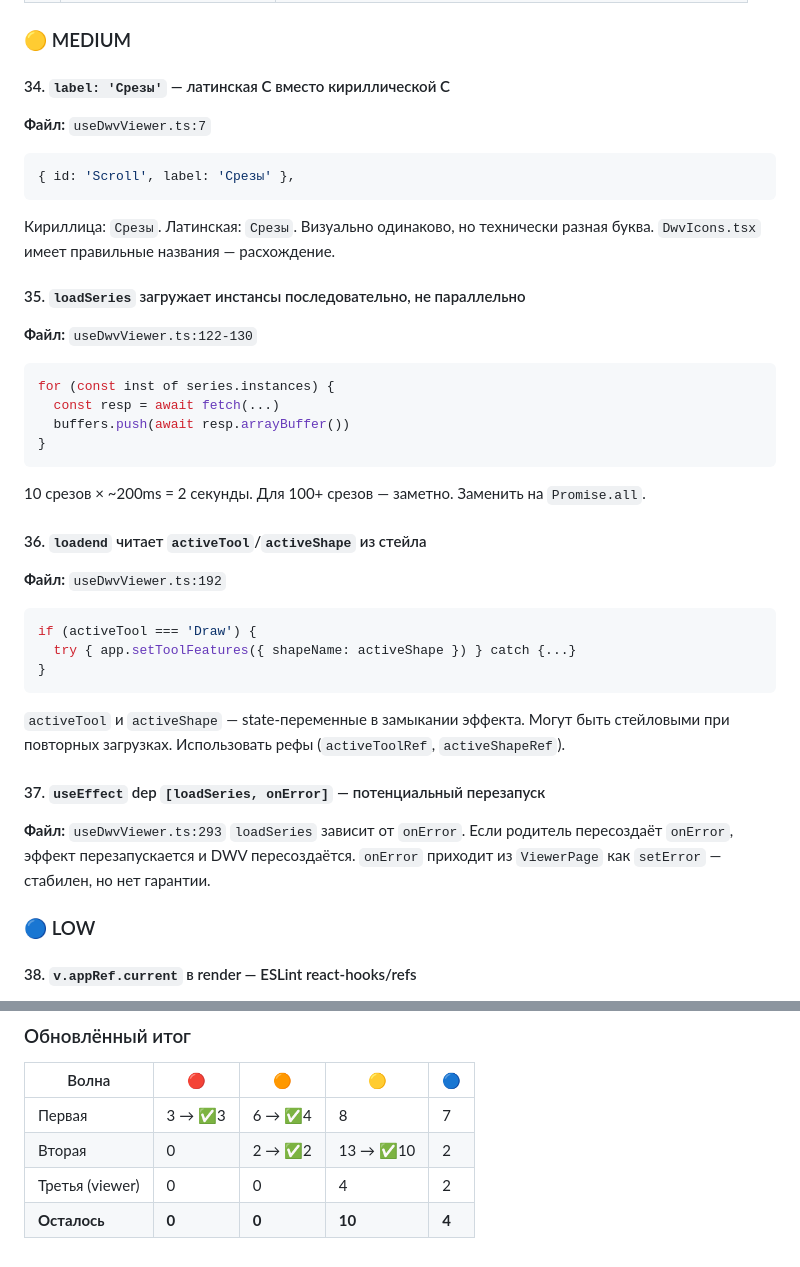
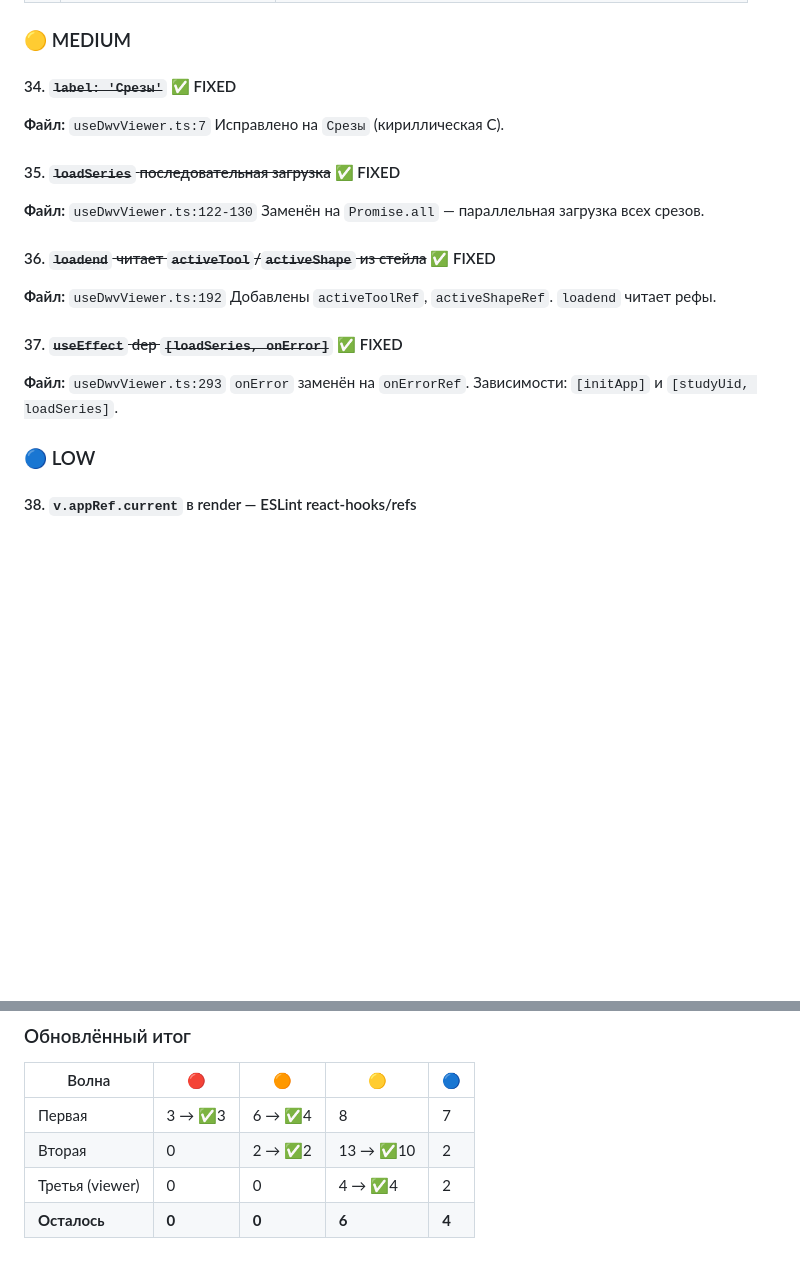
Before and after one commit to MaxSC2/Make-nAppointment, a Markdown page: docs/CODE_REVIEW_2026.06.08.md, 2 parts joined by grey strips. Rendered like a GitHub page; blank space fills up the shorter version.

Commit message:
docs: mark wave 3 viewer issues as FIXED (4/4 medium)

````diff
--- a/docs/CODE_REVIEW_2026.06.08.md
+++ b/docs/CODE_REVIEW_2026.06.08.md
@@ -300,35 +300,21 @@ JWT-секрет и пароль админа захардкожены как de
 
 ### 🟡 MEDIUM
 
-#### 34. `label: 'Cрезы'` — латинская C вместо кириллической С
+#### 34. ~~`label: 'Cрезы'`~~ ✅ FIXED
 **Файл:** `useDwvViewer.ts:7`
-```typescript
-{ id: 'Scroll', label: 'Cрезы' },
-```
-Кириллица: `Срезы`. Латинская: `Cрезы`. Визуально одинаково, но технически разная буква. `DwvIcons.tsx` имеет правильные названия — расхождение.
+Исправлено на `Срезы` (кириллическая С).
 
-#### 35. `loadSeries` загружает инстансы последовательно, не параллельно
+#### 35. ~~`loadSeries` последовательная загрузка~~ ✅ FIXED
 **Файл:** `useDwvViewer.ts:122-130`
-```typescript
-for (const inst of series.instances) {
-  const resp = await fetch(...)
-  buffers.push(await resp.arrayBuffer())
-}
-```
-10 срезов × ~200ms = 2 секунды. Для 100+ срезов — заметно. Заменить на `Promise.all`.
+Заменён на `Promise.all` — параллельная загрузка всех срезов.
 
-#### 36. `loadend` читает `activeTool`/`activeShape` из стейла
+#### 36. ~~`loadend` читает `activeTool`/`activeShape` из стейла~~ ✅ FIXED
 **Файл:** `useDwvViewer.ts:192`
-```typescript
-if (activeTool === 'Draw') {
-  try { app.setToolFeatures({ shapeName: activeShape }) } catch {...}
-}
-```
-`activeTool` и `activeShape` — state-переменные в замыкании эффекта. Могут быть стейловыми при повторных загрузках. Использовать рефы (`activeToolRef`, `activeShapeRef`).
+Добавлены `activeToolRef`, `activeShapeRef`. `loadend` читает рефы.
 
-#### 37. `useEffect` dep `[loadSeries, onError]` — потенциальный перезапуск
+#### 37. ~~`useEffect` dep `[loadSeries, onError]`~~ ✅ FIXED
 **Файл:** `useDwvViewer.ts:293`
-`loadSeries` зависит от `onError`. Если родитель пересоздаёт `onError`, эффект перезапускается и DWV пересоздаётся. `onError` приходит из `ViewerPage` как `setError` — стабилен, но нет гарантии.
+`onError` заменён на `onErrorRef`. Зависимости: `[initApp]` и `[studyUid, loadSeries]`.
 
 ### 🔵 LOW
 
@@ -349,5 +335,5 @@ disabled={!v.appRef.current}
 |-------|----|----|----|-----|
 | Первая | 3 → ✅3 | 6 → ✅4 | 8 | 7 |
 | Вторая | 0 | 2 → ✅2 | 13 → ✅10 | 2 |
-| Третья (viewer) | 0 | 0 | 4 | 2 |
-| **Осталось** | **0** | **0** | **10** | **4** |
+| Третья (viewer) | 0 | 0 | 4 → ✅4 | 2 |
+| **Осталось** | **0** | **0** | **6** | **4** |
````
